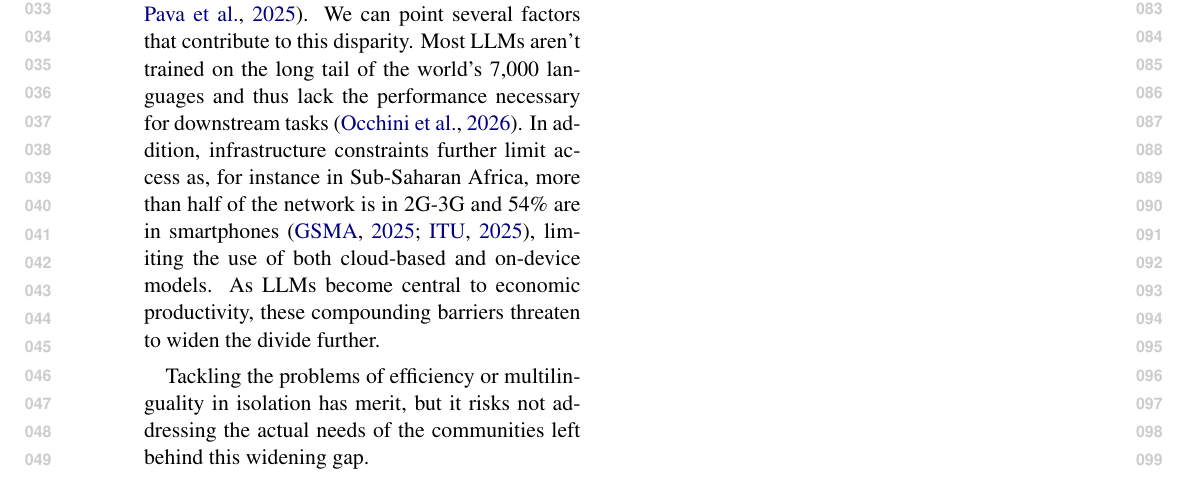
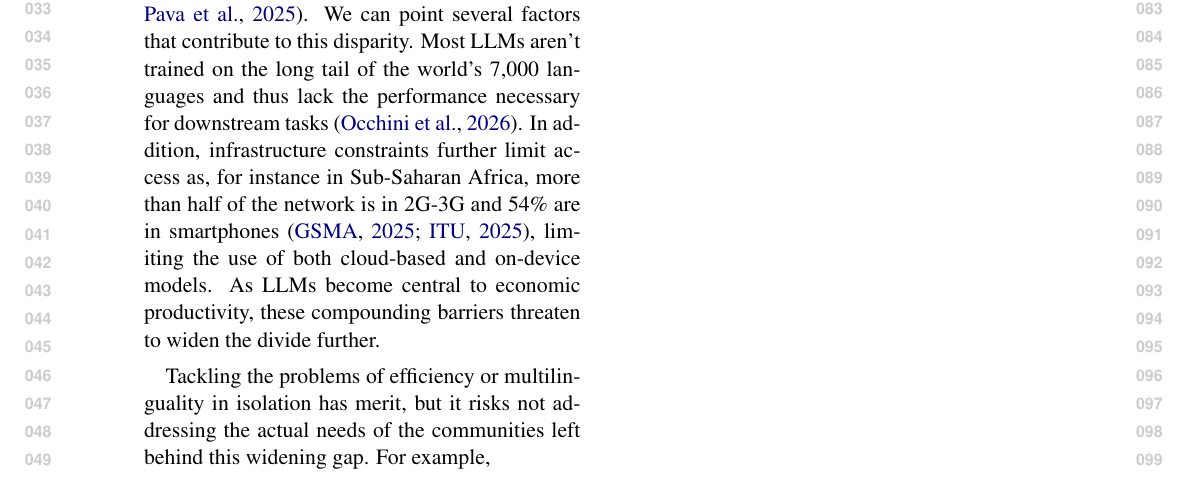
Before and after one commit to ljvmiranda921/multilinguality-at-the-edge, a LaTeX paper (tacl2021v1-template.tex): part of page 1 of 3, cut so that both start at the same text. Compiled offline with pdfLaTeX.

Commit message:
[wip] Update

```diff
--- a/tacl2021v1-template.tex
+++ b/tacl2021v1-template.tex
@@ -108,7 +108,7 @@ In addition, infrastructure constraints further limit access as, for instance in
 As LLMs become central to economic productivity, these compounding barriers threaten to widen the divide further.
 
 Tackling the problems of efficiency or multilinguality in isolation has merit, but it risks not addressing the actual needs of the communities left behind this widening gap.
-
+For example,
 
 
 % This entanglement between multilingual performance, which is often rooted in data, and compute infrastructure has been described by \citet{ahia-etal-2021-low-resource} as the ``low-resource double bind'' and by \citet{nigatu-etal-2024-zenos} as the ``Zeno's paradox in low-resource.''
```
